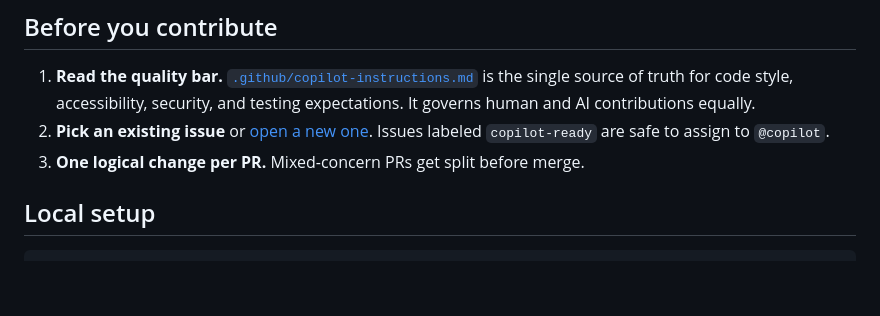
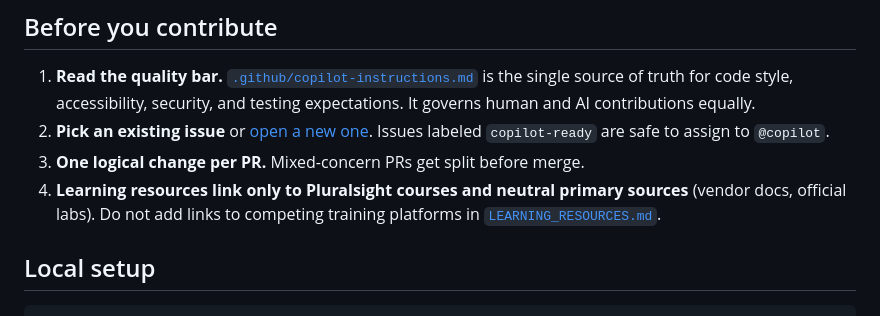
Before and after one commit to timothywarner-org/pluralsight-author-talk-ai-agents, a Markdown page: CONTRIBUTING.md, the part around the change. Rendered like a GitHub page; blank space fills up the shorter version.

```diff
--- a/CONTRIBUTING.md
+++ b/CONTRIBUTING.md
@@ -13,6 +13,7 @@ Whichever channel you're in, the rules below apply.
 1. **Read the quality bar.** [`.github/copilot-instructions.md`](./.github/copilot-instructions.md) is the single source of truth for code style, accessibility, security, and testing expectations. It governs human and AI contributions equally.
 2. **Pick an existing issue** or [open a new one](../../issues/new/choose). Issues labeled `copilot-ready` are safe to assign to `@copilot`.
 3. **One logical change per PR.** Mixed-concern PRs get split before merge.
+4. **Learning resources link only to Pluralsight courses and neutral primary sources** (vendor docs, official labs). Do not add links to competing training platforms in [`LEARNING_RESOURCES.md`](./LEARNING_RESOURCES.md).
 
 ## Local setup
 
```
Also changed, not shown: LEARNING_RESOURCES.md (+6 -3 lines).
